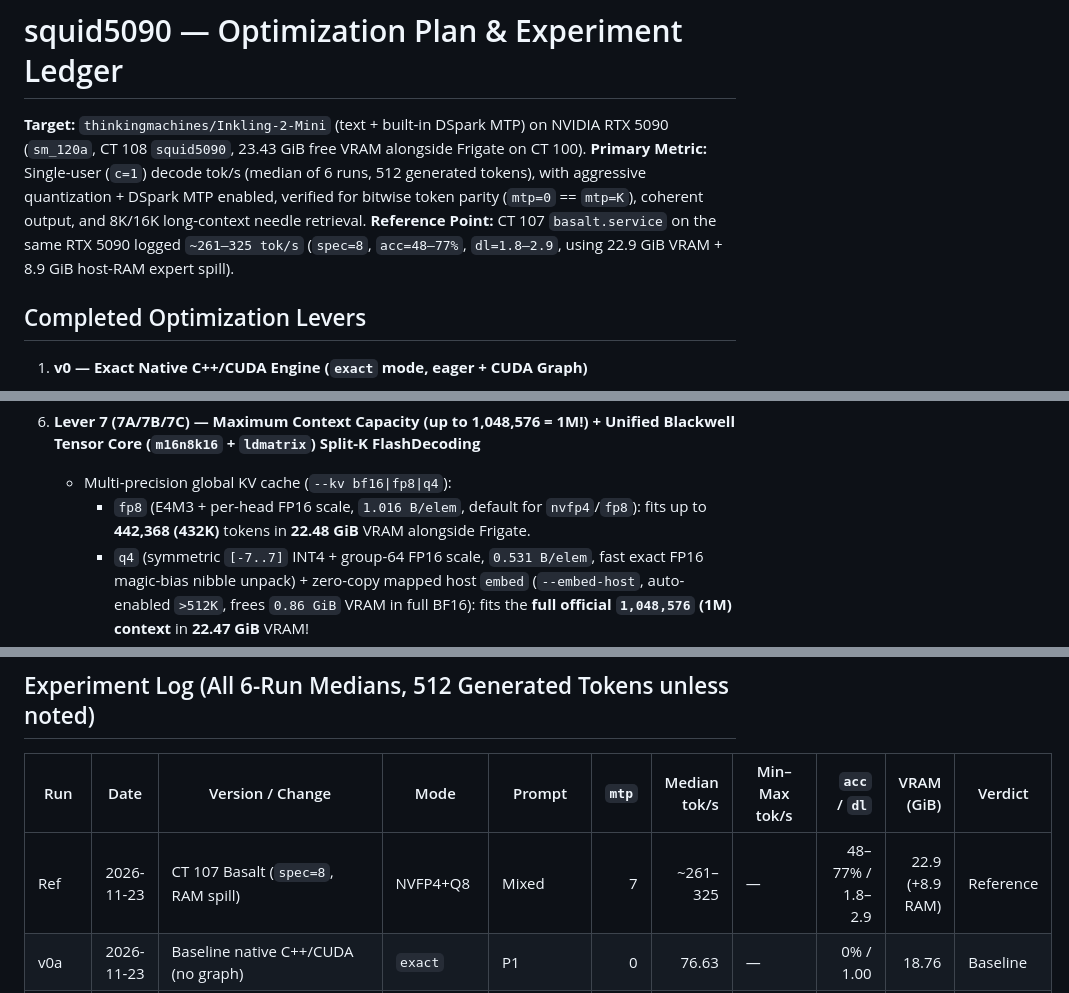
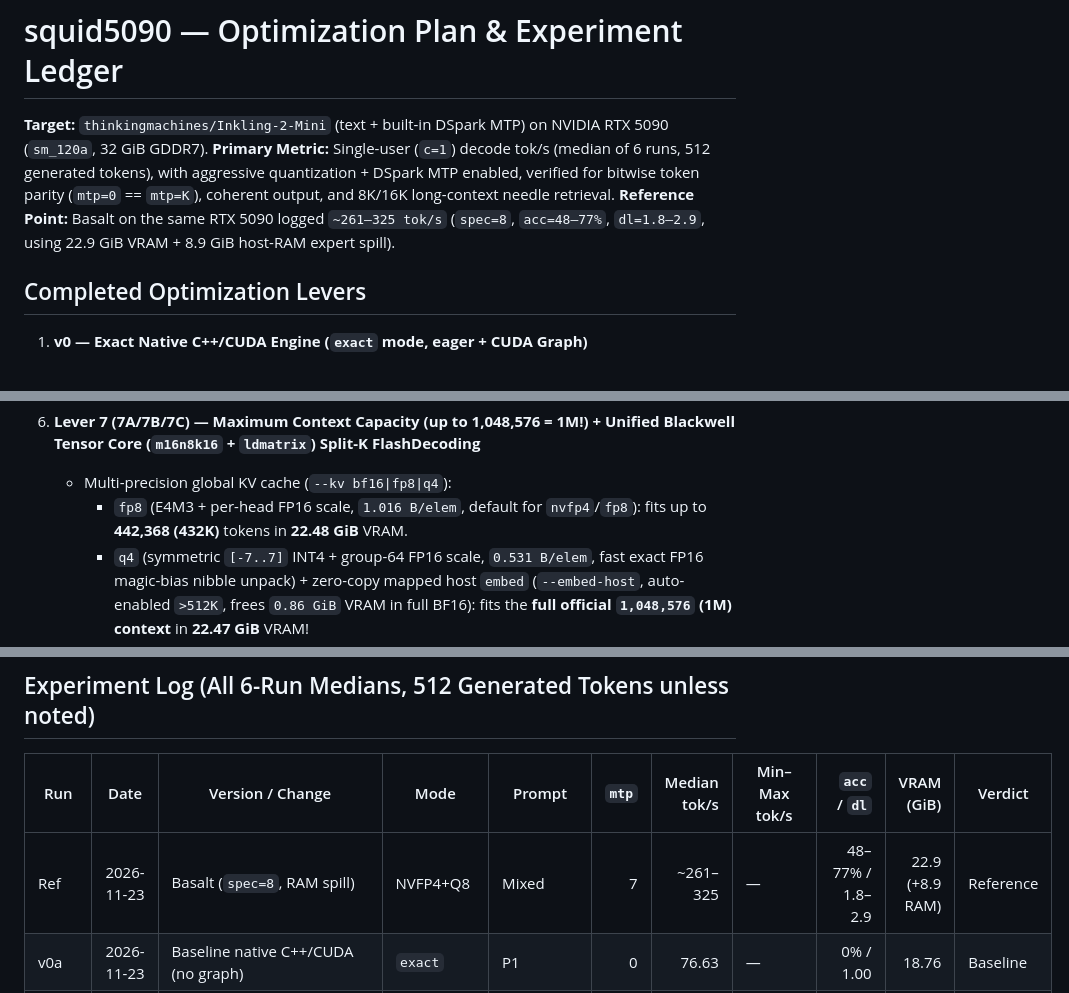
Before and after one commit to Sh1d0w/squid5090, a Markdown page: PLAN.md, 3 parts joined by grey strips. GitHub-like rendering.

```diff
--- a/PLAN.md
+++ b/PLAN.md
@@ -1,8 +1,8 @@
 # squid5090 — Optimization Plan & Experiment Ledger
 
-**Target:** `thinkingmachines/Inkling-2-Mini` (text + built-in DSpark MTP) on NVIDIA RTX 5090 (`sm_120a`, CT 108 `squid5090`, 23.43 GiB free VRAM alongside Frigate on CT 100).
+**Target:** `thinkingmachines/Inkling-2-Mini` (text + built-in DSpark MTP) on NVIDIA RTX 5090 (`sm_120a`, 32 GiB GDDR7).
 **Primary Metric:** Single-user (`c=1`) decode tok/s (median of 6 runs, 512 generated tokens), with aggressive quantization + DSpark MTP enabled, verified for bitwise token parity (`mtp=0` == `mtp=K`), coherent output, and 8K/16K long-context needle retrieval.
-**Reference Point:** CT 107 `basalt.service` on the same RTX 5090 logged `~261–325 tok/s` (`spec=8`, `acc=48–77%`, `dl=1.8–2.9`, using 22.9 GiB VRAM + 8.9 GiB host-RAM expert spill).
+**Reference Point:** Basalt on the same RTX 5090 logged `~261–325 tok/s` (`spec=8`, `acc=48–77%`, `dl=1.8–2.9`, using 22.9 GiB VRAM + 8.9 GiB host-RAM expert spill).
 
 ## Completed Optimization Levers
 
@@ -34,7 +34,7 @@
 
 6. **Lever 7 (7A/7B/7C) — Maximum Context Capacity (up to 1,048,576 = 1M!) + Unified Blackwell Tensor Core (`m16n8k16` + `ldmatrix`) Split-K FlashDecoding**
    - Multi-precision global KV cache (`--kv bf16|fp8|q4`):
-     - `fp8` (E4M3 + per-head FP16 scale, `1.016 B/elem`, default for `nvfp4`/`fp8`): fits up to **442,368 (432K)** tokens in **22.48 GiB** VRAM alongside Frigate.
+     - `fp8` (E4M3 + per-head FP16 scale, `1.016 B/elem`, default for `nvfp4`/`fp8`): fits up to **442,368 (432K)** tokens in **22.48 GiB** VRAM.
      - `q4` (symmetric `[-7..7]` INT4 + group-64 FP16 scale, `0.531 B/elem`, fast exact FP16 magic-bias nibble unpack) + zero-copy mapped host `embed` (`--embed-host`, auto-enabled `>512K`, frees `0.86 GiB` VRAM in full BF16): fits the **full official `1,048,576` (1M) context** in **22.47 GiB** VRAM!
    - Unified Blackwell FP16 Tensor Core (`mma.sync.aligned.m16n8k16` + `ldmatrix.x4` + `ldmatrix.x2.trans`, 2-sync `17.4 KB` SMEM) Split-K FlashDecoding across **ALL 48 visits** (64 bulk splits = 512 CTAs + 17 local/tail splits = 136 CTAs) + DSpark global layer 1 (24× HBM traffic reduction!).
    - Captured `prefill_b8_graph_exec_` (skips intermediate `lm_head_argmax`) + `--tokens-file` for arbitrarily long prompts (32K–1M+).
@@ -44,7 +44,7 @@
 
 | Run | Date | Version / Change | Mode | Prompt | `mtp` | Median tok/s | Min–Max tok/s | `acc` / `dl` | VRAM (GiB) | Verdict |
 |---|---|---|---|---|---:|---:|---|---:|---:|---|
-| Ref | 2026-11-23 | CT 107 Basalt (`spec=8`, RAM spill) | NVFP4+Q8 | Mixed | 7 | ~261–325 | — | 48–77% / 1.8–2.9 | 22.9 (+8.9 RAM) | Reference |
+| Ref | 2026-11-23 | Basalt (`spec=8`, RAM spill) | NVFP4+Q8 | Mixed | 7 | ~261–325 | — | 48–77% / 1.8–2.9 | 22.9 (+8.9 RAM) | Reference |
 | v0a | 2026-11-23 | Baseline native C++/CUDA (no graph) | `exact` | P1 | 0 | 76.63 | — | 0% / 1.00 | 18.76 | Baseline |
 | v0b | 2026-11-23 | + CUDA Graph capture | `exact` | P1 | 0 | 95.83 | — | 0% / 1.00 | 18.76 | Keep |
 | v0c | 2026-11-23 | + Initial NVFP4 all-linear | `nvfp4` | P1 | 0 | 114.34 | — | 0% / 1.00 | 15.05 | Keep |
```
Also changed, not shown: other parts of PLAN.md (+1 -1 lines), README.md (+5 -5 lines), THEORY.md (+5 -5 lines), assets/benchmark.png, 1 other file.
